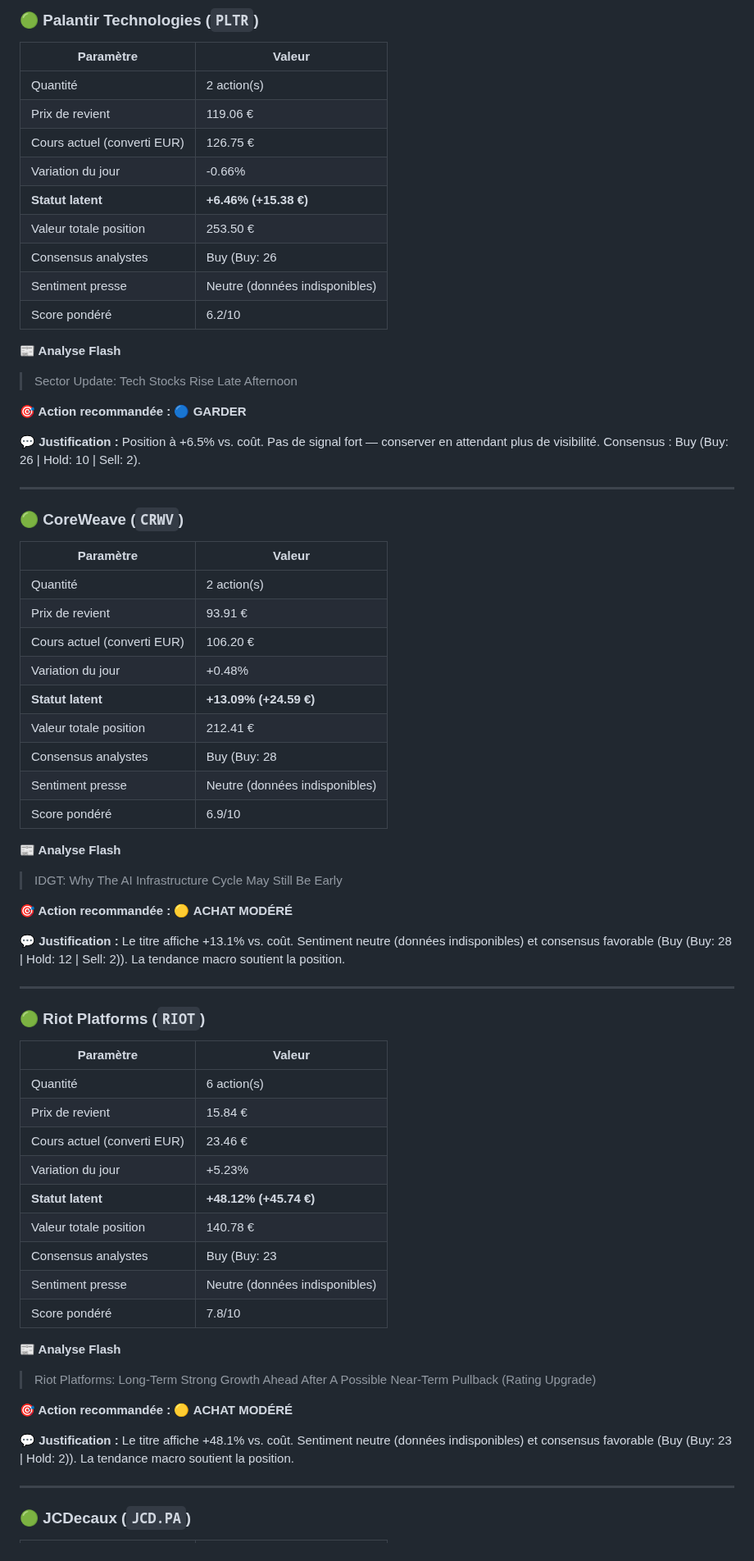
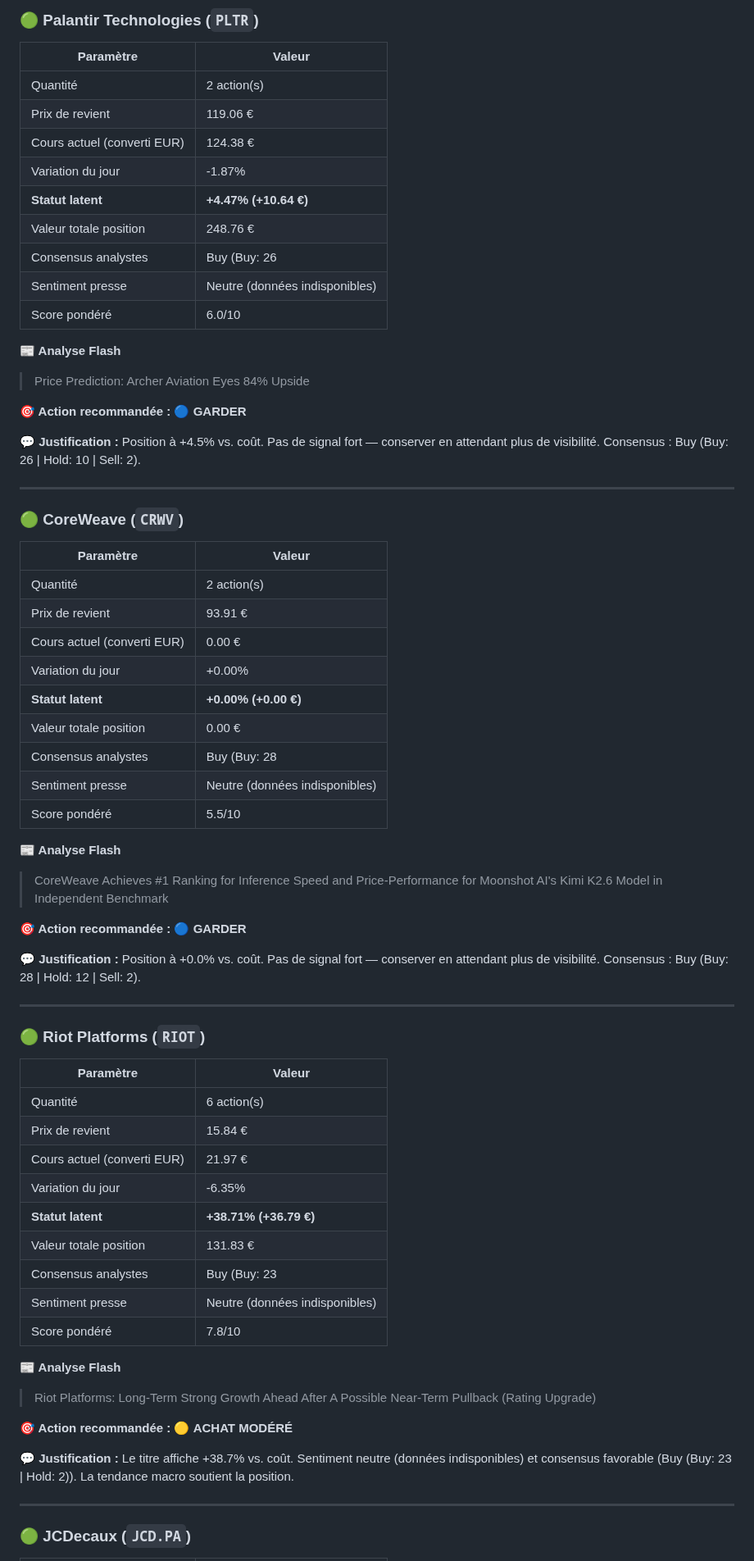
Before and after one commit to adrien13vivier-hub/projectone, a Markdown page: reports/daily_report.md, the part around one of its changes. Shown at 82% size. Rendered like a GitHub page.

Commit message:
Daily report 2026-05-12

```diff
--- a/reports/daily_report.md
+++ b/reports/daily_report.md
@@ -18,20 +18,20 @@ Tendance générale : Indéterminé (données indisponibles)
 |-----------|--------|
 | Quantité | 2 action(s) |
 | Prix de revient | 119.06 € |
-| Cours actuel (converti EUR) | 126.75 € |
-| Variation du jour | -0.66% |
-| **Statut latent** | **+6.46% (+15.38 €)** |
-| Valeur totale position | 253.50 € |
+| Cours actuel (converti EUR) | 124.38 € |
+| Variation du jour | -1.87% |
+| **Statut latent** | **+4.47% (+10.64 €)** |
+| Valeur totale position | 248.76 € |
 | Consensus analystes | Buy (Buy: 26 | Hold: 10 | Sell: 2) |
 | Sentiment presse | Neutre (données indisponibles) |
-| Score pondéré | 6.2/10 |
+| Score pondéré | 6.0/10 |
 
 **📰 Analyse Flash**
-> Sector Update: Tech Stocks Rise Late Afternoon
+> Price Prediction: Archer Aviation Eyes 84% Upside
 
 **🎯 Action recommandée : 🔵 **GARDER****
 
-**💬 Justification :** Position à +6.5% vs. coût. Pas de signal fort — conserver en attendant plus de visibilité. Consensus : Buy (Buy: 26 | Hold: 10 | Sell: 2).
+**💬 Justification :** Position à +4.5% vs. coût. Pas de signal fort — conserver en attendant plus de visibilité. Consensus : Buy (Buy: 26 | Hold: 10 | Sell: 2).
 
 ---
 
@@ -41,20 +41,20 @@ Tendance générale : Indéterminé (données indisponibles)
 |-----------|--------|
 | Quantité | 2 action(s) |
 | Prix de revient | 93.91 € |
-| Cours actuel (converti EUR) | 106.20 € |
-| Variation du jour | +0.48% |
-| **Statut latent** | **+13.09% (+24.59 €)** |
-| Valeur totale position | 212.41 € |
+| Cours actuel (converti EUR) | 0.00 € |
+| Variation du jour | +0.00% |
+| **Statut latent** | **+0.00% (+0.00 €)** |
+| Valeur totale position | 0.00 € |
 | Consensus analystes | Buy (Buy: 28 | Hold: 12 | Sell: 2) |
 | Sentiment presse | Neutre (données indisponibles) |
-| Score pondéré | 6.9/10 |
+| Score pondéré | 5.5/10 |
 
 **📰 Analyse Flash**
-> IDGT: Why The AI Infrastructure Cycle May Still Be Early
+> CoreWeave Achieves #1 Ranking for Inference Speed and Price-Performance for Moonshot AI's Kimi K2.6 Model in Independent Benchmark
 
-**🎯 Action recommandée : 🟡 **ACHAT MODÉRÉ****
+**🎯 Action recommandée : 🔵 **GARDER****
 
-**💬 Justification :** Le titre affiche +13.1% vs. coût. Sentiment neutre (données indisponibles) et consensus favorable (Buy (Buy: 28 | Hold: 12 | Sell: 2)). La tendance macro soutient la position.
+**💬 Justification :** Position à +0.0% vs. coût. Pas de signal fort — conserver en attendant plus de visibilité. Consensus : Buy (Buy: 28 | Hold: 12 | Sell: 2).
 
 ---
 
@@ -64,10 +64,10 @@ Tendance générale : Indéterminé (données indisponibles)
 |-----------|--------|
 | Quantité | 6 action(s) |
 | Prix de revient | 15.84 € |
-| Cours actuel (converti EUR) | 23.46 € |
-| Variation du jour | +5.23% |
-| **Statut latent** | **+48.12% (+45.74 €)** |
-| Valeur totale position | 140.78 € |
+| Cours actuel (converti EUR) | 21.97 € |
+| Variation du jour | -6.35% |
+| **Statut latent** | **+38.71% (+36.79 €)** |
+| Valeur totale position | 131.83 € |
 | Consensus analystes | Buy (Buy: 23 | Hold: 2) |
 | Sentiment presse | Neutre (données indisponibles) |
 | Score pondéré | 7.8/10 |
@@ -77,7 +77,7 @@ Tendance générale : Indéterminé (données indisponibles)
 
 **🎯 Action recommandée : 🟡 **ACHAT MODÉRÉ****
 
-**💬 Justification :** Le titre affiche +48.1% vs. coût. Sentiment neutre (données indisponibles) et consensus favorable (Buy (Buy: 23 | Hold: 2)). La tendance macro soutient la position.
+**💬 Justification :** Le titre affiche +38.7% vs. coût. Sentiment neutre (données indisponibles) et consensus favorable (Buy (Buy: 23 | Hold: 2)). La tendance macro soutient la position.
 
 ---
 
```
Also changed, not shown: other parts of reports/daily_report.md (+4 -4 lines).
